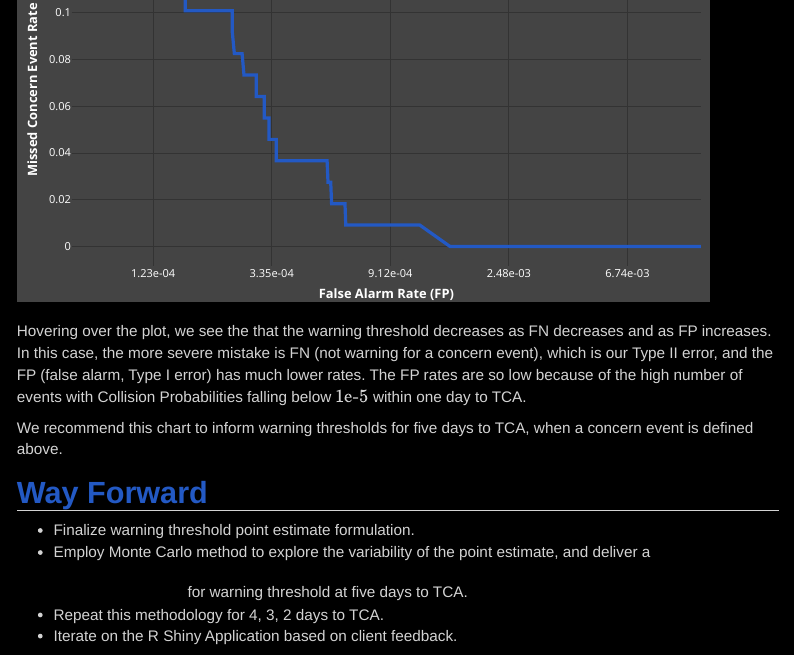
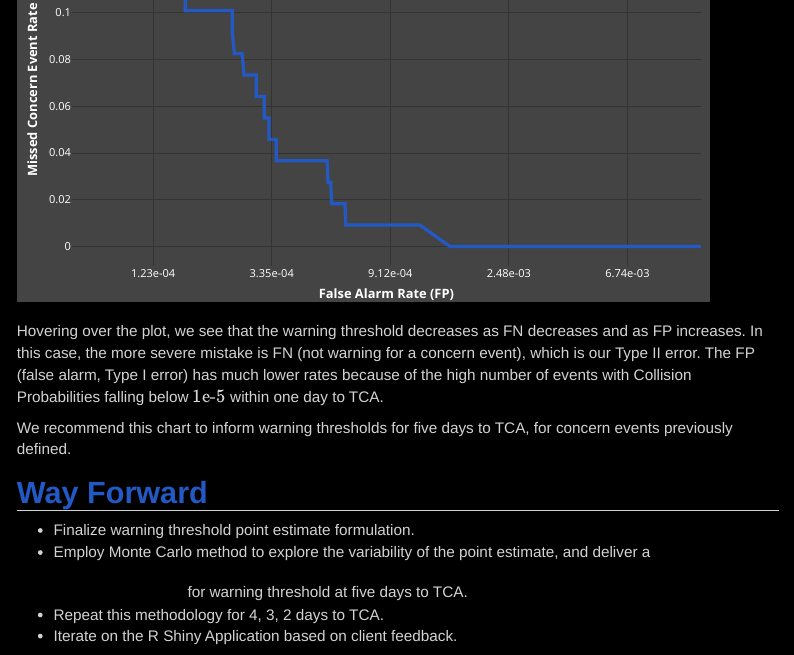
Before and after one commit to gsamudio7/DebrisOnDebris, an R Markdown document (debrisOnDebris.Rmd): the page in a window 1100 px wide, from 4340 px down. Rendered offline with R 4.5, knitr and Pandoc, with nearby package versions; some code elsewhere in the file could not run offline; a font, style sheet, LaTeX package, included part or bibliography that could not be used is replaced or left out; menus at the side of the page are left out.

````diff
--- a/debrisOnDebris.Rmd
+++ b/debrisOnDebris.Rmd
@@ -254,9 +254,9 @@
 concernRates_plot
 ```
 
-Hovering over the plot, we see the that the warning threshold decreases as FN decreases and as FP increases. In this case, the more severe mistake is FN (not warning for a concern event), which is our Type II error, and the FP (false alarm, Type I error) has much lower rates. The FP rates are so low because of the high number of events with Collision Probabilities falling below $1\text{e-}5$ within one day to TCA.
+Hovering over the plot, we see that the warning threshold decreases as FN decreases and as FP increases. In this case, the more severe mistake is FN (not warning for a concern event), which is our Type II error. The FP (false alarm, Type I error) has much lower rates because of the high number of events with Collision Probabilities falling below $1\text{e-}5$ within one day to TCA.
 
-We recommend this chart to inform warning thresholds for five days to TCA, when a concern event is defined above.
+We recommend this chart to inform warning thresholds for five days to TCA, for concern events previously defined.
 
 # Way Forward
 - Finalize warning threshold point estimate formulation.
````
Also changed, not shown: scripts/debrisConcernFunction.R (+14 -43 lines), 1 other file.
